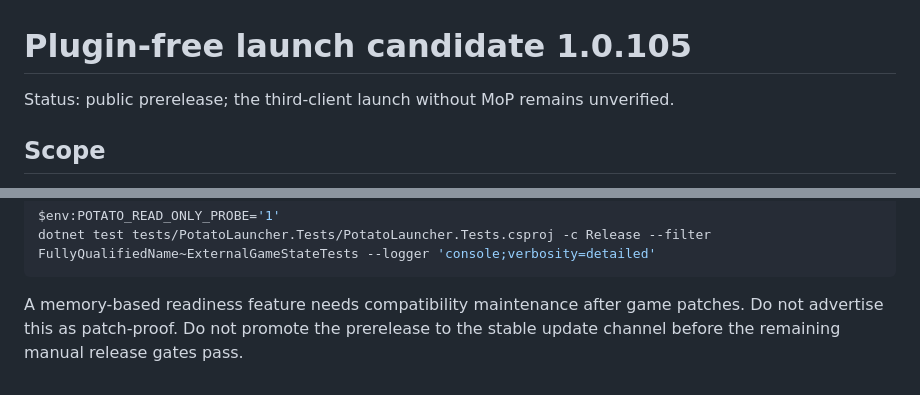
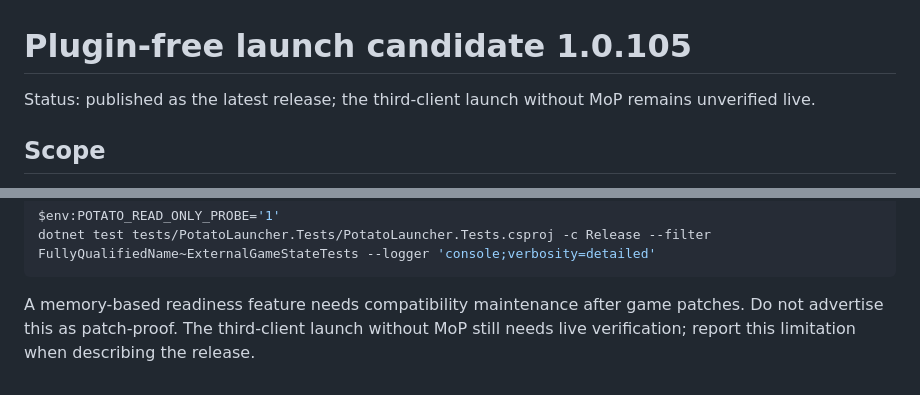
Before and after one commit to Naru6780/potato-launcher, a Markdown page: docs/PLUGIN_FREE_LAUNCH_VERIFICATION.md, 2 parts joined by grey strips. Drawn GitHub-style.

````diff
--- a/docs/PLUGIN_FREE_LAUNCH_VERIFICATION.md
+++ b/docs/PLUGIN_FREE_LAUNCH_VERIFICATION.md
@@ -1,6 +1,6 @@
 # Plugin-free launch candidate 1.0.105
 
-Status: public prerelease; the third-client launch without MoP remains unverified.
+Status: published as the latest release; the third-client launch without MoP remains unverified live.
 
 ## Scope
 
@@ -102,5 +102,5 @@ dotnet test tests/PotatoLauncher.Tests/PotatoLauncher.Tests.csproj -c Release --
 ```
 
 A memory-based readiness feature needs compatibility maintenance after game patches.
-Do not advertise this as patch-proof. Do not promote the prerelease to the stable
-update channel before the remaining manual release gates pass.
+Do not advertise this as patch-proof. The third-client launch without MoP still needs
+live verification; report this limitation when describing the release.
````
Also changed, not shown: CHANGELOG.md (+2 -2 lines), README.md (+1 -1 lines).
